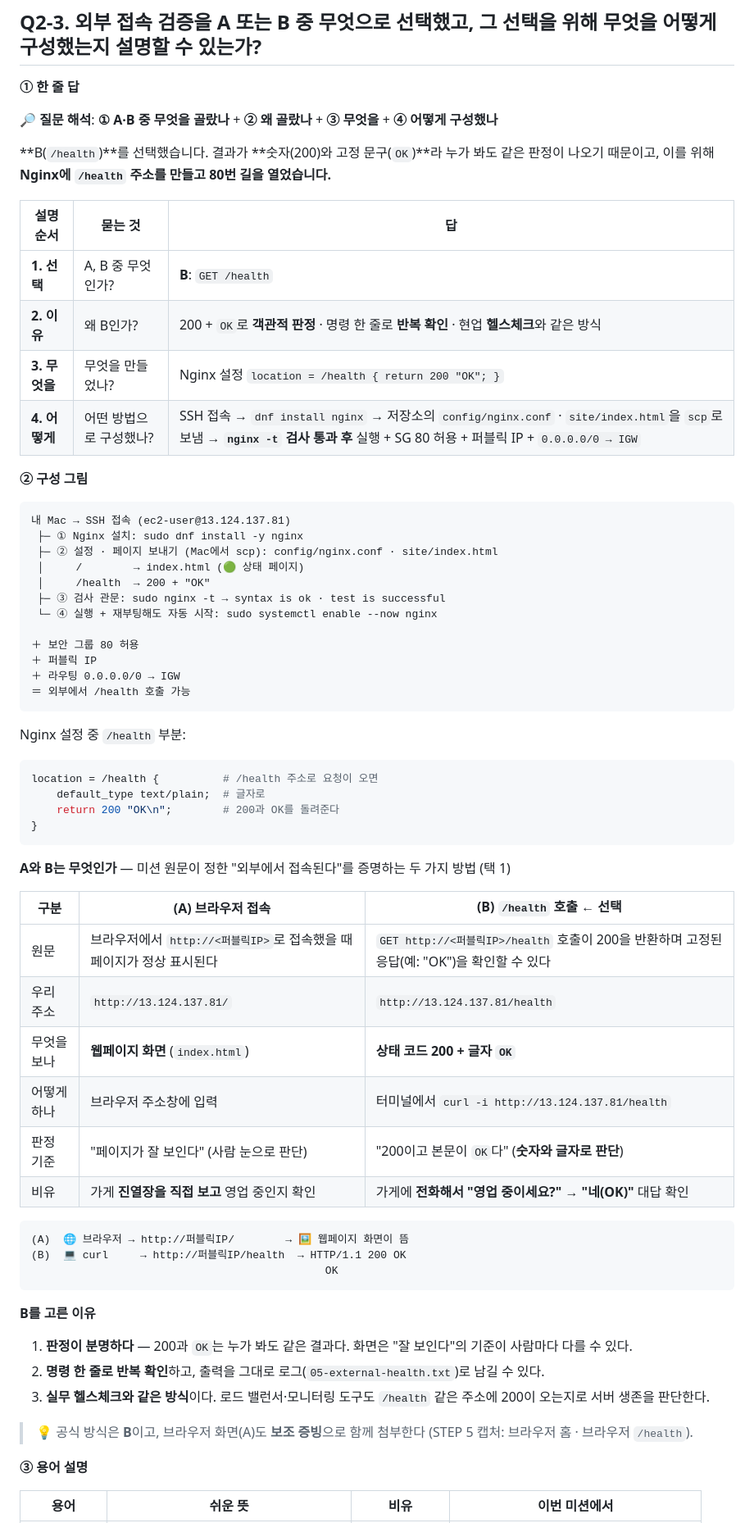
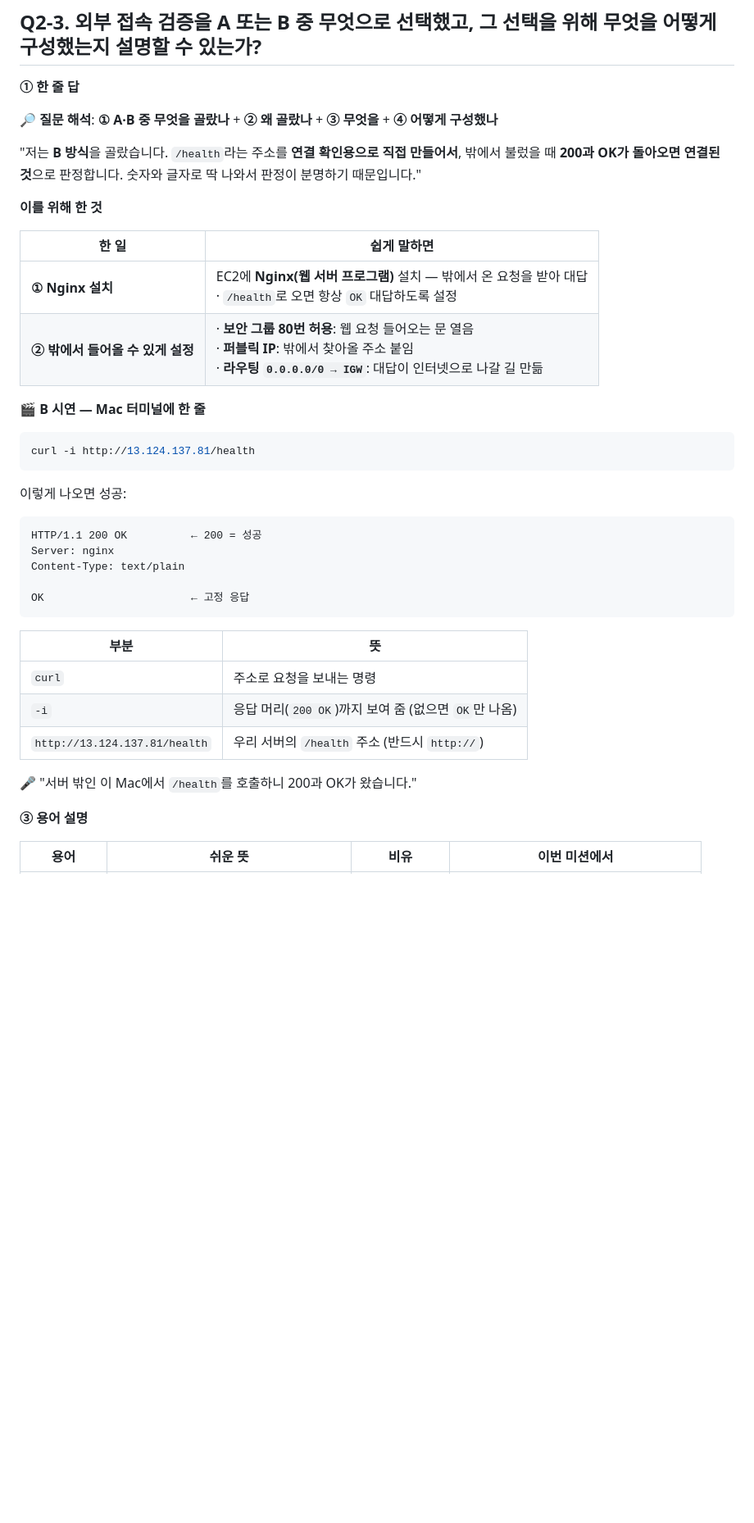
Before and after one commit to ellysuh22/codyssey-b3-1, a Markdown page: pass.md, the part around one of its changes. Shown at 82% size. Drawn GitHub-style; blank space fills up the shorter version.

````diff
--- a/pass.md
+++ b/pass.md
@@ -545,65 +583,38 @@
 
 🔎 **질문 해석**: **① A·B 중 무엇을 골랐나** + **② 왜 골랐나** + **③ 무엇을** + **④ 어떻게 구성했나**
 
-**B(`/health`)**를 선택했습니다. 결과가 **숫자(200)와 고정 문구(`OK`)**라 누가 봐도 같은 판정이 나오기 때문이고, 이를 위해 **Nginx에 `/health` 주소를 만들고 80번 길을 열었습니다.**
+"저는 **B 방식**을 골랐습니다. `/health`라는 주소를 **연결 확인용으로 직접 만들어서**, 밖에서 불렀을 때 **200과 OK가 돌아오면 연결된 것**으로 판정합니다. 숫자와 글자로 딱 나와서 판정이 분명하기 때문입니다."
 
-| 설명 순서 | 묻는 것 | 답 |
-|---|---|---|
-| **1. 선택** | A, B 중 무엇인가? | **B**: `GET /health` |
-| **2. 이유** | 왜 B인가? | 200 + `OK`로 **객관적 판정** · 명령 한 줄로 **반복 확인** · 현업 **헬스체크**와 같은 방식 |
-| **3. 무엇을** | 무엇을 만들었나? | Nginx 설정 `location = /health { return 200 "OK"; }` |
-| **4. 어떻게** | 어떤 방법으로 구성했나? | SSH 접속 → `dnf install nginx` → 저장소의 `config/nginx.conf` · `site/index.html`을 `scp`로 보냄 → **`nginx -t` 검사 통과 후** 실행 + SG 80 허용 + 퍼블릭 IP + `0.0.0.0/0 → IGW` |
+**이를 위해 한 것**
 
-**② 구성 그림**
+| 한 일 | 쉽게 말하면 |
+|---|---|
+| **① Nginx 설치** | EC2에 **Nginx(웹 서버 프로그램)** 설치 — 밖에서 온 요청을 받아 대답<br>· `/health`로 오면 항상 `OK` 대답하도록 설정 |
+| **② 밖에서 들어올 수 있게 설정** | · **보안 그룹 80번 허용**: 웹 요청 들어오는 문 열음<br>· **퍼블릭 IP**: 밖에서 찾아올 주소 붙임<br>· **라우팅 `0.0.0.0/0 → IGW`**: 대답이 인터넷으로 나갈 길 만듦 |
 
-```
-내 Mac → SSH 접속 (ec2-user@13.124.137.81)
- ├─ ① Nginx 설치: sudo dnf install -y nginx
- ├─ ② 설정 · 페이지 보내기 (Mac에서 scp): config/nginx.conf · site/index.html
- │     /        → index.html (🟢 상태 페이지)
- │     /health  → 200 + "OK"
- ├─ ③ 검사 관문: sudo nginx -t → syntax is ok · test is successful
- └─ ④ 실행 + 재부팅해도 자동 시작: sudo systemctl enable --now nginx
+🎬 **B 시연 — Mac 터미널에 한 줄**
 
-＋ 보안 그룹 80 허용
-＋ 퍼블릭 IP
-＋ 라우팅 0.0.0.0/0 → IGW
-＝ 외부에서 /health 호출 가능
+```bash
+curl -i http://13.124.137.81/health
 ```
 
-Nginx 설정 중 `/health` 부분:
+이렇게 나오면 성공:
 
-```nginx
-location = /health {          # /health 주소로 요청이 오면
-    default_type text/plain;  # 글자로
-    return 200 "OK\n";        # 200과 OK를 돌려준다
-}
+```text
+HTTP/1.1 200 OK          ← 200 = 성공
+Server: nginx
+Content-Type: text/plain
+
+OK                       ← 고정 응답
 ```
 
-**A와 B는 무엇인가** — 미션 원문이 정한 "외부에서 접속된다"를 증명하는 두 가지 방법 (택 1)
+| 부분 | 뜻 |
+|---|---|
+| `curl` | 주소로 요청을 보내는 명령 |
+| `-i` | 응답 머리(`200 OK`)까지 보여 줌 (없으면 `OK`만 나옴) |
+| `http://13.124.137.81/health` | 우리 서버의 `/health` 주소 (반드시 `http://`) |
 
-| 구분 | **(A) 브라우저 접속** | **(B) `/health` 호출** ← 선택 |
-|---|---|---|
-| 원문 | 브라우저에서 `http://<퍼블릭IP>`로 접속했을 때 페이지가 정상 표시된다 | `GET http://<퍼블릭IP>/health` 호출이 200을 반환하며 고정된 응답(예: "OK")을 확인할 수 있다 |
-| 우리 주소 | `http://13.124.137.81/` | `http://13.124.137.81/health` |
-| 무엇을 보나 | **웹페이지 화면** (`index.html`) | **상태 코드 200 + 글자 `OK`** |
-| 어떻게 하나 | 브라우저 주소창에 입력 | 터미널에서 `curl -i http://13.124.137.81/health` |
-| 판정 기준 | "페이지가 잘 보인다" (사람 눈으로 판단) | "200이고 본문이 `OK`다" (**숫자와 글자로 판단**) |
-| 비유 | 가게 **진열장을 직접 보고** 영업 중인지 확인 | 가게에 **전화해서 "영업 중이세요?" → "네(OK)"** 대답 확인 |
-
-```
-(A)  🌐 브라우저 → http://퍼블릭IP/        → 🖼️ 웹페이지 화면이 뜸
-(B)  💻 curl     → http://퍼블릭IP/health  → HTTP/1.1 200 OK
-                                              OK
-```
-
-**B를 고른 이유**
-
-1. **판정이 분명하다** — 200과 `OK`는 누가 봐도 같은 결과다. 화면은 "잘 보인다"의 기준이 사람마다 다를 수 있다.
-2. **명령 한 줄로 반복 확인**하고, 출력을 그대로 로그(`05-external-health.txt`)로 남길 수 있다.
-3. **실무 헬스체크와 같은 방식**이다. 로드 밸런서·모니터링 도구도 `/health` 같은 주소에 200이 오는지로 서버 생존을 판단한다.
-
-> 💡 공식 방식은 **B**이고, 브라우저 화면(A)도 **보조 증빙**으로 함께 첨부한다 (STEP 5 캡처: 브라우저 홈 · 브라우저 `/health`).
+🎤 "서버 밖인 이 Mac에서 `/health`를 호출하니 200과 OK가 왔습니다."
 
 **③ 용어 설명**
 
````
Also changed, not shown: other parts of pass.md (+236 -285 lines), docs/architecture.png, docs/pass/q1-5-cleanup-order.png (added), docs/pass/q2-1-network-flow.png, docs/pass/q4-1-check-order.png (added).
